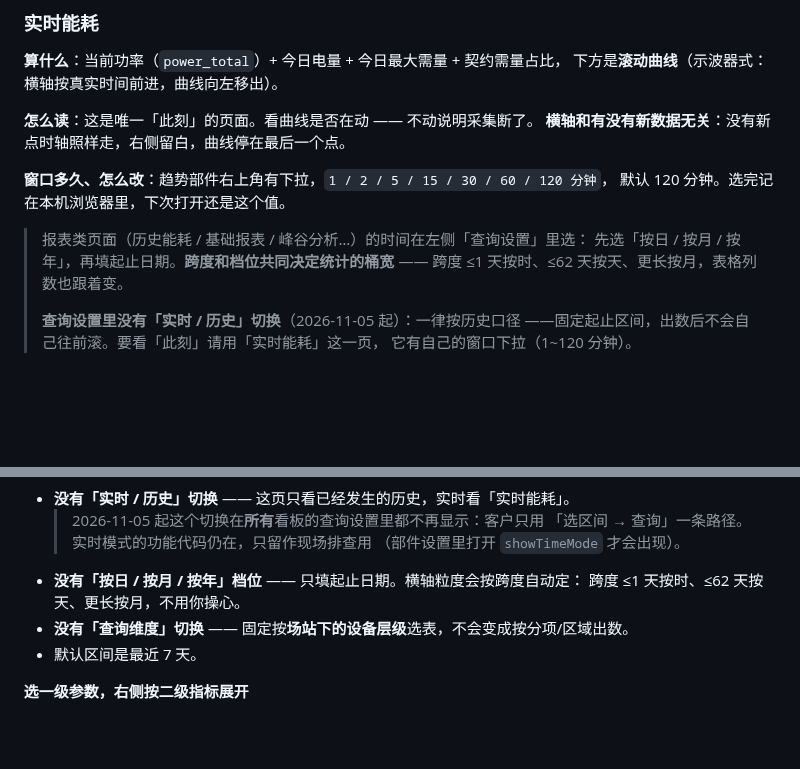
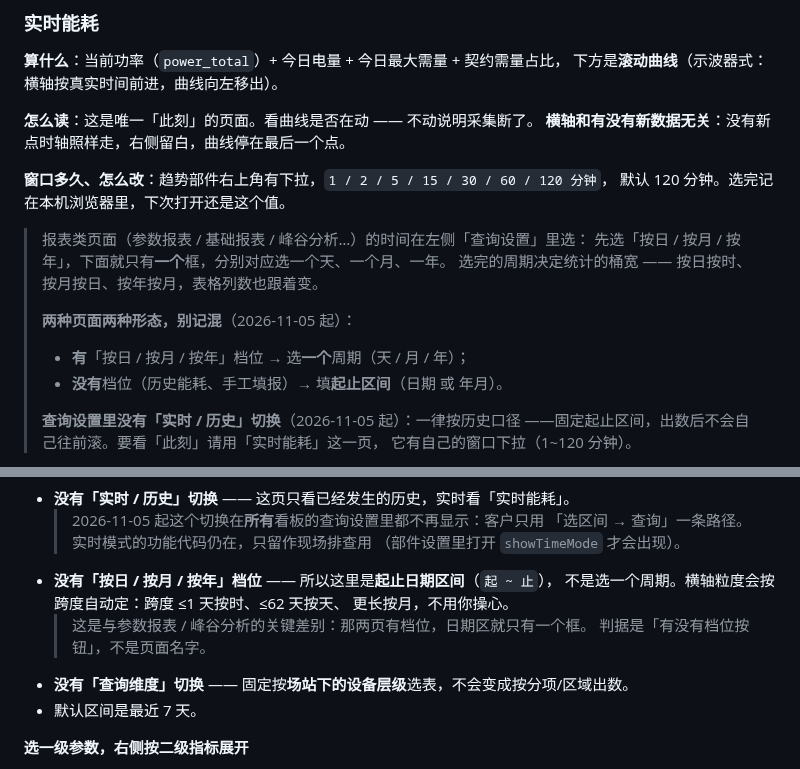
Before and after one commit to cuijinlong/guard_help, a Markdown page: content/user/03-pages.md, 2 parts joined by grey strips. Rendered like a GitHub page; blank space fills up the shorter version.

Commit message:
update manual: 查询设置日期区随档位自适应

```diff
--- a/content/user/03-pages.md
+++ b/content/user/03-pages.md
@@ -249,9 +249,13 @@ docker logs energy-server 2>&1 | grep -A40 "SQL 埋点"
 **窗口多久、怎么改**：趋势部件右上角有下拉，`1 / 2 / 5 / 15 / 30 / 60 / 120 分钟`，
 默认 120 分钟。选完记在本机浏览器里，下次打开还是这个值。
 
-> 报表类页面（历史能耗 / 基础报表 / 峰谷分析…）的时间在左侧「查询设置」里选：
-> 先选「按日 / 按月 / 按年」，再填起止日期。**跨度和档位共同决定统计的桶宽** ——
-> 跨度 ≤1 天按时、≤62 天按天、更长按月，表格列数也跟着变。
+> 报表类页面（参数报表 / 基础报表 / 峰谷分析…）的时间在左侧「查询设置」里选：
+> 先选「按日 / 按月 / 按年」，下面就只有**一个**框，分别对应选一个天、一个月、一年。
+> 选完的周期决定统计的桶宽 —— 按日按时、按月按日、按年按月，表格列数也跟着变。
+>
+> **两种页面两种形态，别记混**（2026-11-05 起）：
+> - **有**「按日 / 按月 / 按年」档位 → 选**一个**周期（天 / 月 / 年）；
+> - **没有**档位（历史能耗、手工填报）→ 填**起止区间**（日期 或 年月）。
 >
 > **查询设置里没有「实时 / 历史」切换**（2026-11-05 起）：一律按历史口径
 > ——固定起止区间，出数后不会自己往前滚。要看「此刻」请用「实时能耗」这一页，
@@ -303,8 +307,11 @@ docker logs energy-server 2>&1 | grep -A40 "SQL 埋点"
   > 2026-11-05 起这个切换在**所有**看板的查询设置里都不再显示：客户只用
   > 「选区间 → 查询」一条路径。实时模式的功能代码仍在，只留作现场排查用
   > （部件设置里打开 `showTimeMode` 才会出现）。
-- **没有「按日 / 按月 / 按年」档位** —— 只填起止日期。横轴粒度会按跨度自动定：
-  跨度 ≤1 天按时、≤62 天按天、更长按月，不用你操心。
+- **没有「按日 / 按月 / 按年」档位** —— 所以这里是**起止日期区间**（`起 ~ 止`），
+  不是选一个周期。横轴粒度会按跨度自动定：跨度 ≤1 天按时、≤62 天按天、
+  更长按月，不用你操心。
+  > 这是与参数报表 / 峰谷分析的关键差别：那两页有档位，日期区就只有一个框。
+  > 判据是「有没有档位按钮」，不是页面名字。
 - **没有「查询维度」切换** —— 固定按**场站下的设备层级**选表，不会变成按分项/区域出数。
 - 默认区间是最近 7 天。
 
```
